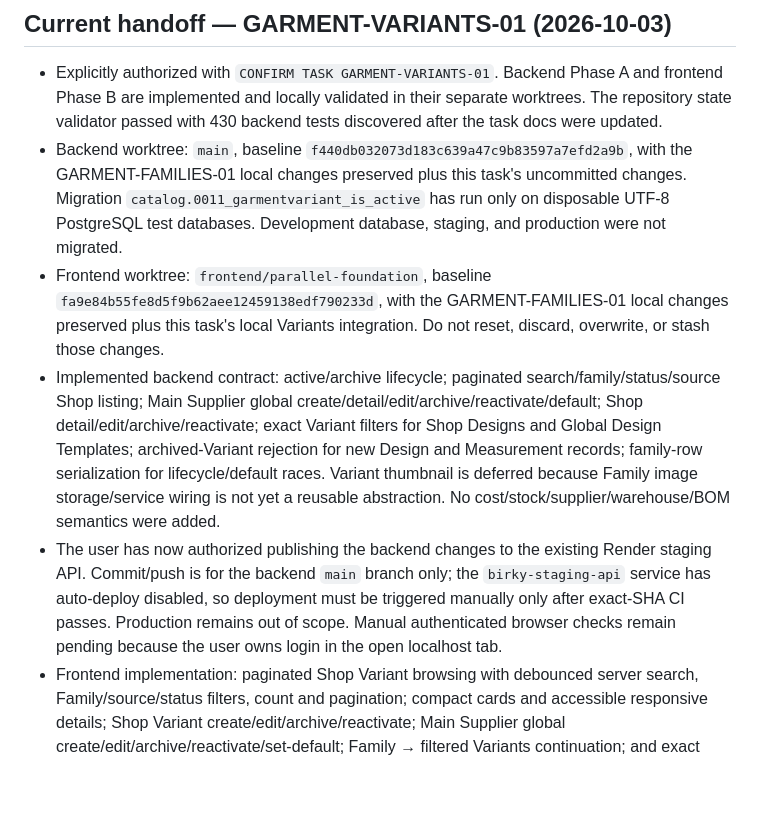
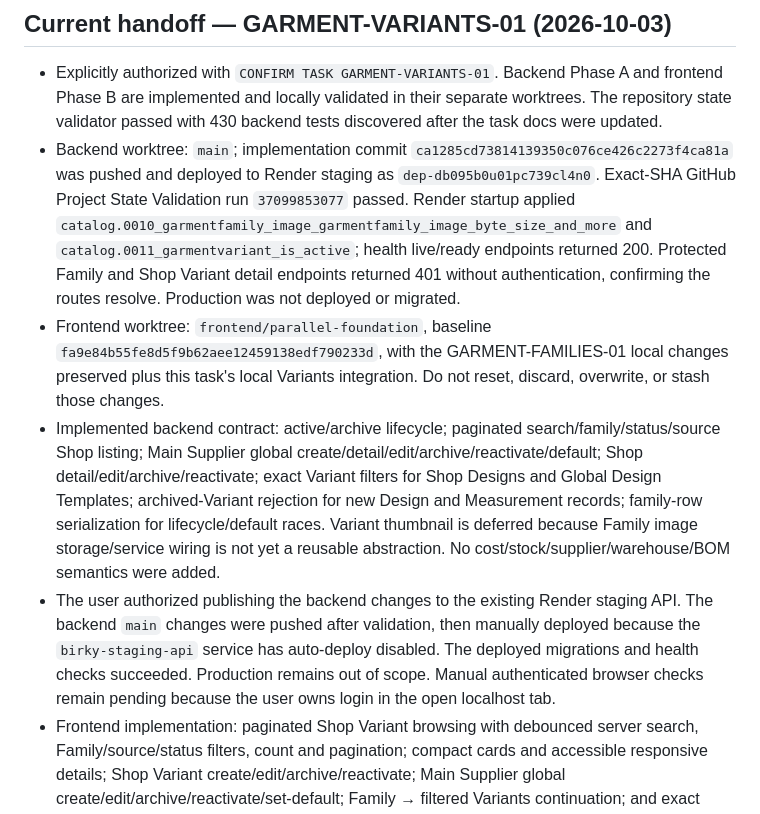
Before and after one commit to muhammedshibiliraihsoft-art/sgtp, a Markdown page: docs/HANDOFF.md, the part around the change. Drawn GitHub-style; blank space fills up the shorter version.

```diff
--- a/docs/HANDOFF.md
+++ b/docs/HANDOFF.md
@@ -3,10 +3,10 @@
 ## Current handoff — GARMENT-VARIANTS-01 (2026-10-03)
 
 - Explicitly authorized with `CONFIRM TASK GARMENT-VARIANTS-01`. Backend Phase A and frontend Phase B are implemented and locally validated in their separate worktrees. The repository state validator passed with 430 backend tests discovered after the task docs were updated.
-- Backend worktree: `main`, baseline `f440db032073d183c639a47c9b83597a7efd2a9b`, with the GARMENT-FAMILIES-01 local changes preserved plus this task's uncommitted changes. Migration `catalog.0011_garmentvariant_is_active` has run only on disposable UTF-8 PostgreSQL test databases. Development database, staging, and production were not migrated.
+- Backend worktree: `main`; implementation commit `ca1285cd73814139350c076ce426c2273f4ca81a` was pushed and deployed to Render staging as `dep-db095b0u01pc739cl4n0`. Exact-SHA GitHub Project State Validation run `37099853077` passed. Render startup applied `catalog.0010_garmentfamily_image_garmentfamily_image_byte_size_and_more` and `catalog.0011_garmentvariant_is_active`; health live/ready endpoints returned 200. Protected Family and Shop Variant detail endpoints returned 401 without authentication, confirming the routes resolve. Production was not deployed or migrated.
 - Frontend worktree: `frontend/parallel-foundation`, baseline `fa9e84b55fe8d5f9b62aee12459138edf790233d`, with the GARMENT-FAMILIES-01 local changes preserved plus this task's local Variants integration. Do not reset, discard, overwrite, or stash those changes.
 - Implemented backend contract: active/archive lifecycle; paginated search/family/status/source Shop listing; Main Supplier global create/detail/edit/archive/reactivate/default; Shop detail/edit/archive/reactivate; exact Variant filters for Shop Designs and Global Design Templates; archived-Variant rejection for new Design and Measurement records; family-row serialization for lifecycle/default races. Variant thumbnail is deferred because Family image storage/service wiring is not yet a reusable abstraction. No cost/stock/supplier/warehouse/BOM semantics were added.
-- The user has now authorized publishing the backend changes to the existing Render staging API. Commit/push is for the backend `main` branch only; the `birky-staging-api` service has auto-deploy disabled, so deployment must be triggered manually only after exact-SHA CI passes. Production remains out of scope. Manual authenticated browser checks remain pending because the user owns login in the open localhost tab.
+- The user authorized publishing the backend changes to the existing Render staging API. The backend `main` changes were pushed after validation, then manually deployed because the `birky-staging-api` service has auto-deploy disabled. The deployed migrations and health checks succeeded. Production remains out of scope. Manual authenticated browser checks remain pending because the user owns login in the open localhost tab.
 - Frontend implementation: paginated Shop Variant browsing with debounced server search, Family/source/status filters, count and pagination; compact cards and accessible responsive details; Shop Variant create/edit/archive/reactivate; Main Supplier global create/edit/archive/reactivate/set-default; Family → filtered Variants continuation; and exact Variant filtering in Designs. The existing Shop context endpoint supplies the current membership role, so read-only users do not see Shop mutation or archived-list controls. No frontend-side mock fallback or invented Variant identity fields were added. Thumbnail remains deferred because the Family private-image implementation is not a reusable single-image abstraction.
 
 ## Tests and checks
```
Also changed, not shown: docs/CHANGELOG.md (+6 -1 lines), docs/PROJECT_STATE.md (+2 -2 lines).
